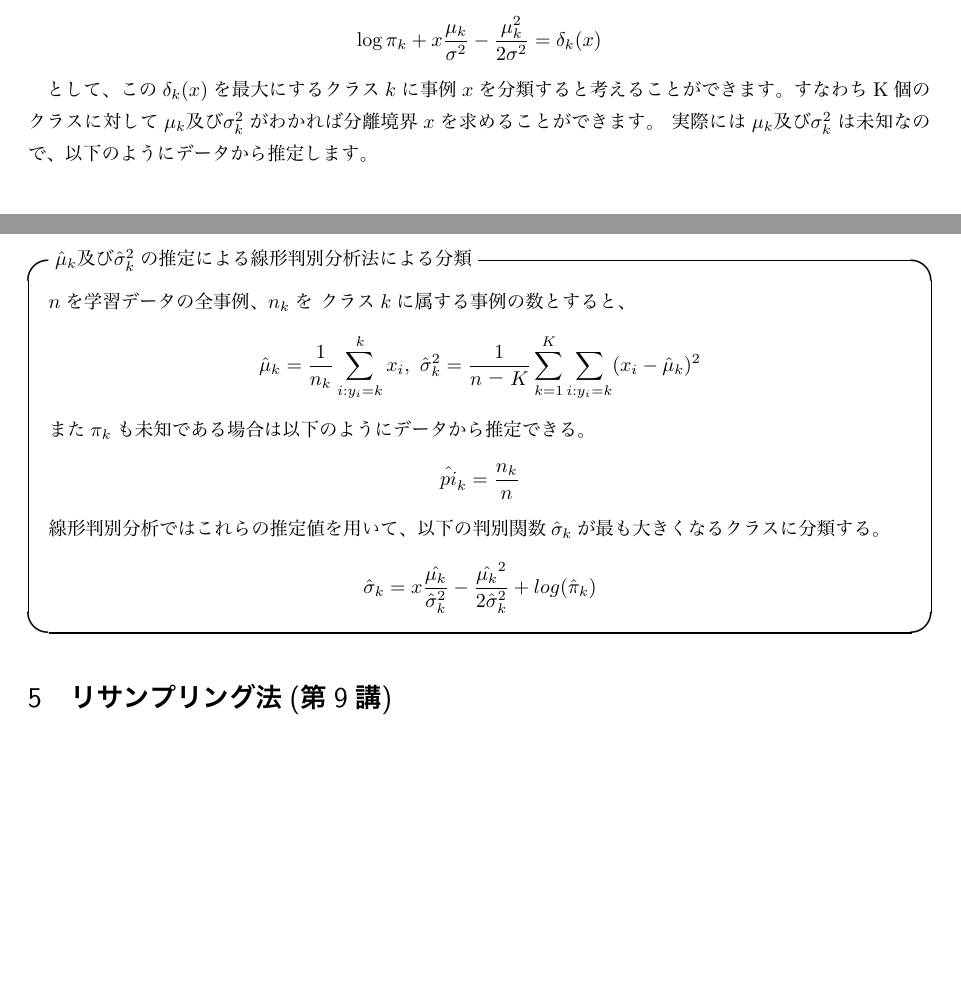
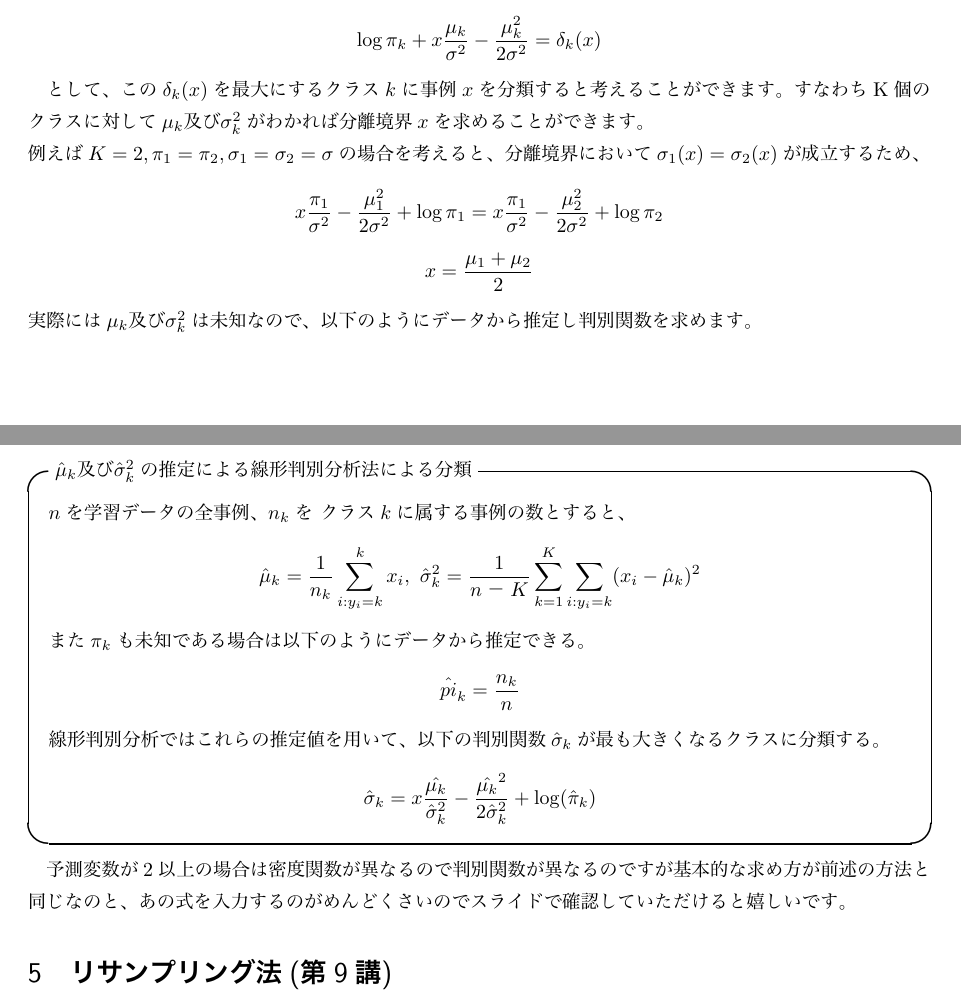
Before and after one commit to AkariAsai/statical_machine_learning_lecture_notes, a LaTeX document (skpr.tex): two parts of pages 17 and 18 of 34, joined at a grey line, cut so that both start at the same text, the shorter picture padded with empty space. The pictures show the PDF file skpr.pdf that the author committed with the source.

Commit message:
added some codes to LDA

```diff
--- a/skpr.tex
+++ b/skpr.tex
@@ -494,17 +494,21 @@ $$\log{\pi_k} + \log{1} - \log{\sqrt{2\pi}\sigma} + \left(-\frac{1}{2\sigma^2}(s
 $$\log{\pi_k} + x \frac{\mu_k}{\sigma^2} - \frac{\mu_k^2}{2\sigma^2} = \delta_k(x)$$
 
 として、この$\delta_k(x)$を最大にするクラス$k$に事例$x$を分類すると考えることができます。
-すなわちK個のクラスに対して$\mu_k及び\sigma_k^2$がわかれば分離境界$x$を求めることができます。\
-実際には$\mu_k及び\sigma_k^2$は未知なので、以下のようにデータから推定します。
+すなわちK個のクラスに対して$\mu_k及び\sigma_k^2$がわかれば分離境界$x$を求めることができます。\\
+例えば$K=2, \pi_1=\pi_2, \sigma_1 = \sigma_2 = \sigma$の場合を考えると、分離境界において$\sigma_1(x) = \sigma_2(x)$が成立するため、
+$$x\frac{\pi_1}{\sigma^2} - \frac{\mu_1^2}{2\sigma^2} + \log{\pi_1} = x\frac{\pi_1}{\sigma^2} - \frac{\mu_2^2}{2\sigma^2} + \log{\pi_2}$$
+$$x = \frac{\mu_1 + \mu_2}{2}$$
+実際には$\mu_k及び\sigma_k^2$は未知なので、以下のようにデータから推定し判別関数を求めます。
 \begin{itembox}[l]{$\hat{\mu}_k及び\hat{\sigma}_k^2$の推定による線形判別分析法による分類}
   $n$を学習データの全事例、$n_k$を クラス$k$に属する事例の数とすると、
   $$\hat{\mu}_k = \frac{1}{n_k}\sum_{i:y_i =k}^k x_i,\ \hat{\sigma}_k^2 = \frac{1}{n−K}\sum_{k=1}^K\sum_{i:y_i=k}(x_i - \hat{\mu}_k)^2$$
   また$\pi_k$も未知である場合は以下のようにデータから推定できる。
   $$\hat{pi}_k = \frac{n_k}{n}$$
   線形判別分析ではこれらの推定値を用いて、以下の判別関数$\hat{\sigma}_k$が最も大きくなるクラスに分類する。
-  $$\hat{\sigma}_k = x\frac{\hat{\mu_k}}{\hat{\sigma}_k^2} - \frac{\hat{\mu_k}^2}{2\hat{\sigma}_k^2} + log(\hat{\pi}_k)$$
+  $$\hat{\sigma}_k = x\frac{\hat{\mu_k}}{\hat{\sigma}_k^2} - \frac{\hat{\mu_k}^2}{2\hat{\sigma}_k^2} + \log(\hat{\pi}_k)$$
 \end{itembox}
 
+予測変数が2以上の場合は密度関数が異なるので判別関数が異なるのですが基本的な求め方が前述の方法と同じなのと、あの式を入力するのがめんどくさいのでスライドで確認していただけると嬉しいです。
 \section{リサンプリング法(第9講)}
 リサンプリング法とは、手持ちの限られたデータをある固定された割合で分割し、訓練データとテストデータに分けて学習するのではなく、\
 ランダムサンプリングと学習によるパラメータ推定を複数回行い、データの分割の仕方による予測モデルのばらつきなどを少なくすることを目指しています。\
```
Also changed, not shown: skpr.pdf.
